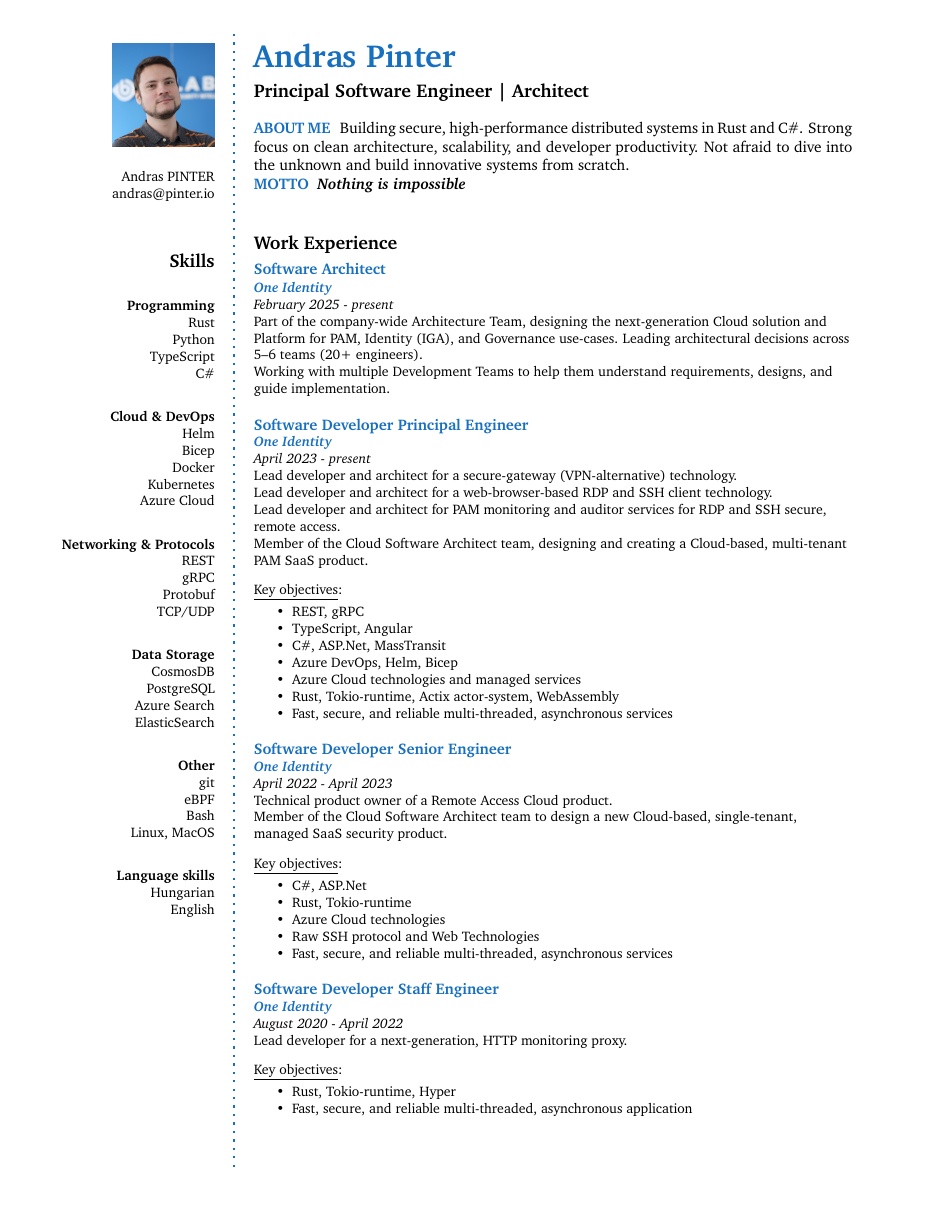
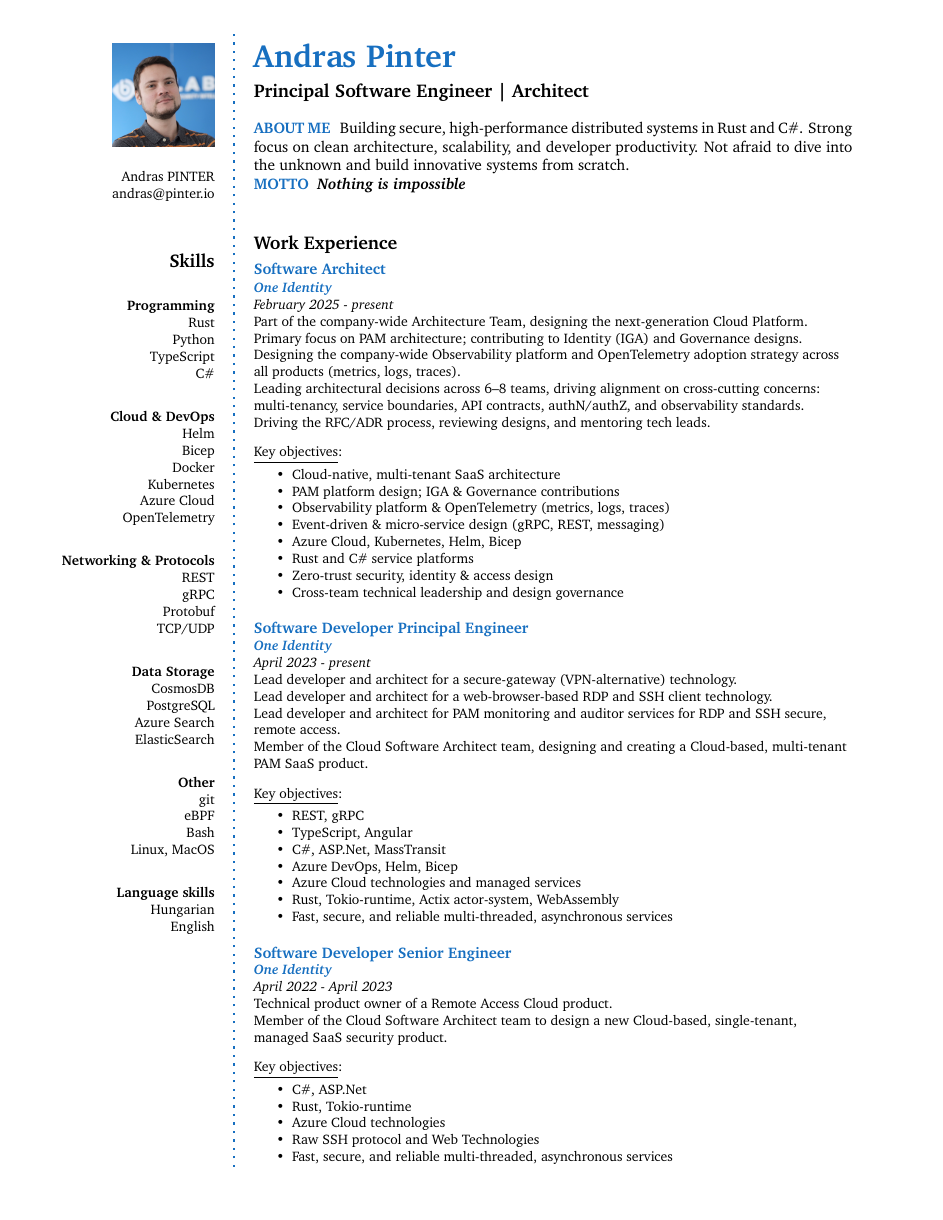
Before and after one commit to andras-pinter/pinter.io, a LaTeX CV (cv/cv.tex): page 1 of 2. Compiled offline with pdfLaTeX.

Commit message:
feat(cv): add Architect role, Observability focus, and OpenTelemetry
- Add Software Architect entry with cross-cutting scope and key objectives
- Reflect Observability platform + OpenTelemetry adoption strategy
- Add OpenTelemetry skill in CV and landing page
- Move nextpage marker so Staff Engineer heading no longer splits
- Sync landing page description with CV

Co-authored-by: Copilot App <223556219+Copilot@users.noreply.github.com>

```diff
--- a/cv/cv.tex
+++ b/cv/cv.tex
@@ -76,6 +76,7 @@
       Docker\\
       Kubernetes\\
       Azure Cloud\\
+      OpenTelemetry\\
       \BigSep
       \textbf{Networking \& Protocols}\\
       REST\\
@@ -119,9 +120,25 @@
   \begin{flushleft}
     \CVSection{Work Experience}
     \workexperienceitem{Software Architect}{One Identity}{February 2025}{present}{
-      Part of the company-wide Architecture Team, designing the next-generation Cloud solution and Platform for PAM, Identity (IGA),
-      and Governance use-cases. Leading architectural decisions across 5--6 teams (20+ engineers).\\
-      Working with multiple Development Teams to help them understand requirements, designs, and guide implementation.\\
+      Part of the company-wide Architecture Team, designing the next-generation Cloud Platform.
+      Primary focus on PAM architecture; contributing to Identity (IGA) and Governance designs.\\
+      Designing the company-wide Observability platform and OpenTelemetry adoption strategy across all products (metrics, logs, traces).\\
+      Leading architectural decisions across 6--8 teams, driving alignment on cross-cutting concerns:
+      multi-tenancy, service boundaries, API contracts, authN/authZ, and observability standards.\\
+      Driving the RFC/ADR process, reviewing designs, and mentoring tech leads.\\
+      \Sep
+      \underline{Key objectives}:
+      \SmallSep
+      \begin{itemize}
+        \item{Cloud-native, multi-tenant SaaS architecture}
+        \item{PAM platform design; IGA \& Governance contributions}
+        \item{Observability platform \& OpenTelemetry (metrics, logs, traces)}
+        \item{Event-driven \& micro-service design (gRPC, REST, messaging)}
+        \item{Azure Cloud, Kubernetes, Helm, Bicep}
+        \item{Rust and C\# service platforms}
+        \item{Zero-trust security, identity \& access design}
+        \item{Cross-team technical leadership and design governance}
+      \end{itemize}
     }
     \Sep
     \workexperienceitem{Software Developer Principal Engineer}{One Identity}{April 2023}{present}{
@@ -157,7 +174,7 @@
         \item{Fast, secure, and reliable multi-threaded, asynchronous services}
       \end{itemize}
     }
-    \Sep
+    \nextpage
     \workexperienceitem{Software Developer Staff Engineer}{One Identity}{August 2020}{April 2022}{
       Lead developer for a next-generation, HTTP monitoring proxy.\\
       \Sep
@@ -168,7 +185,7 @@
         \item{Fast, secure, and reliable multi-threaded, asynchronous application}
       \end{itemize}
     }
-    \nextpage
+    \Sep
     \workexperienceitem{Software Developer Engineer}{Balabit/One Identity}{April 2017}{August 2020}{
       First-class developer for an Auditor Portal and Search backend, a Reporting generation tool, and a configuration management backend.\\
       Maintainer and developer for an in-house REST API Framework (Python) to configure the product and search session audit information.\\
```
Also changed, not shown: 2 other files.
